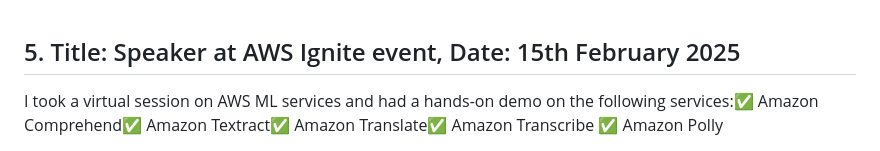
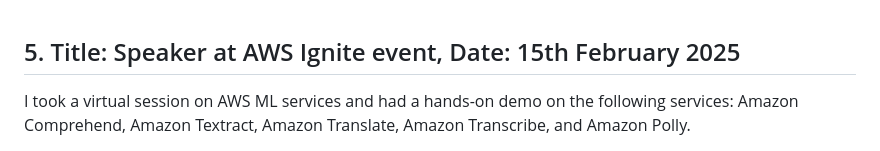
Before and after one commit to sunilkumarald/sunilkumarald, a Markdown page: README.md, the part around one of its changes. GitHub-like rendering.

Commit message:
Refactor AWS Ignite event description for clarity

```diff
--- a/README.md
+++ b/README.md
@@ -145,6 +145,5 @@ Description: I had the wonderful opportunity to be a 𝘀𝗽𝗲𝗮𝗸𝗲
 
 
 ## 5. Title: Speaker at AWS Ignite event, Date: 15th February 2025
-I took a virtual session on AWS ML services and had a hands-on demo on the following services:✅ Amazon Comprehend✅ Amazon Textract✅ Amazon Translate✅ Amazon Transcribe
-✅ Amazon Polly
+I took a virtual session on AWS ML services and had a hands-on demo on the following services: Amazon Comprehend, Amazon Textract, Amazon Translate, Amazon Transcribe, and Amazon Polly.
 <div align="left">
```
Also changed, not shown: other parts of README.md (+3 -1 lines).
